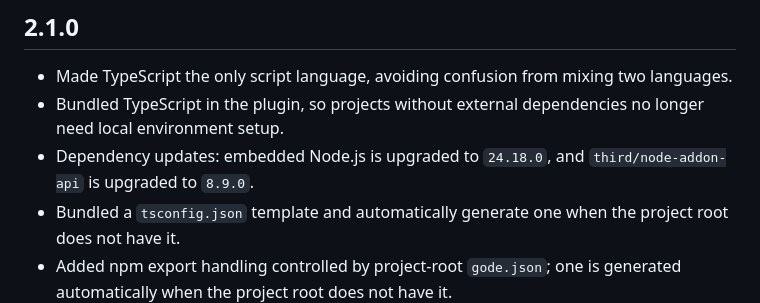
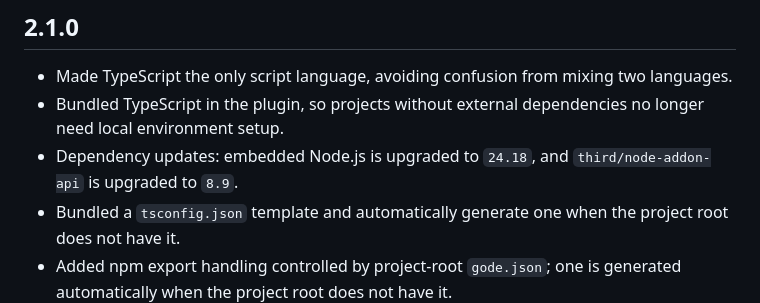
Before and after one commit to JustDooooIt/gode, a Markdown page: CHANGELOG.md, the part around the change. GitHub-like rendering.

Commit message:
docs: use minor dependency versions in English changelog

```diff
--- a/CHANGELOG.md
+++ b/CHANGELOG.md
@@ -2,7 +2,7 @@
 
 - Made TypeScript the only script language, avoiding confusion from mixing two languages.
 - Bundled TypeScript in the plugin, so projects without external dependencies no longer need local environment setup.
-- Dependency updates: embedded Node.js is upgraded to `24.18.0`, and `third/node-addon-api` is upgraded to `8.9.0`.
+- Dependency updates: embedded Node.js is upgraded to `24.18`, and `third/node-addon-api` is upgraded to `8.9`.
 - Bundled a `tsconfig.json` template and automatically generate one when the project root does not have it.
 - Added npm export handling controlled by project-root `gode.json`; one is generated automatically when the project root does not have it.
 - Extended Node's virtual filesystem and module resolver from `res://` to `user://`.
```
